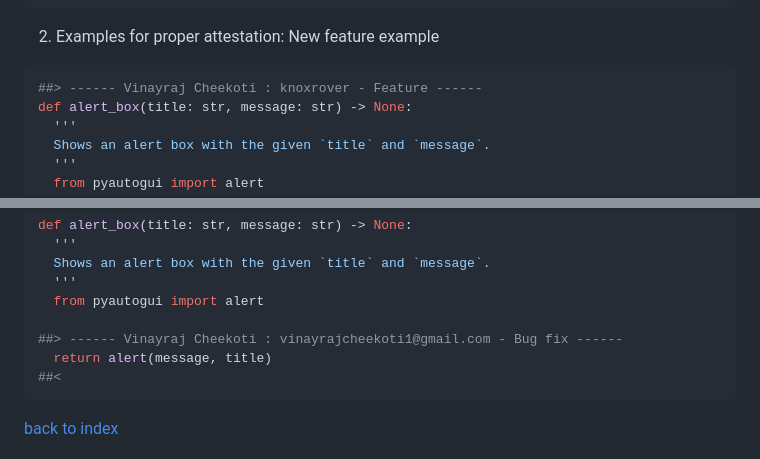
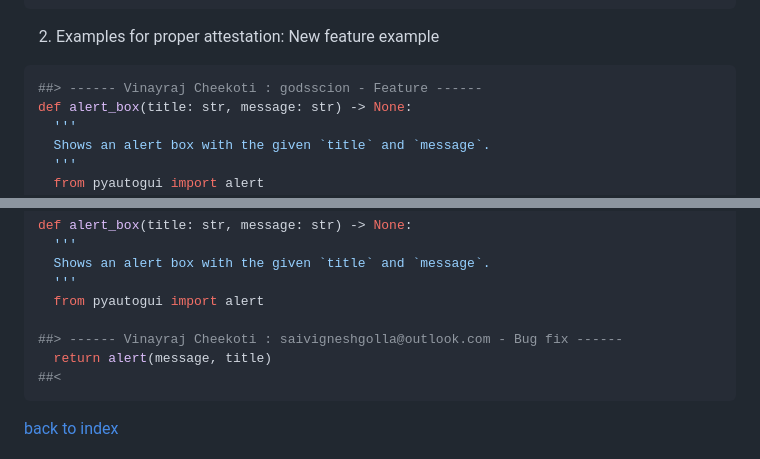
Before and after one commit to knoxrover/ImTiredOfJustApplying, a Markdown page: README.md, 2 parts joined by grey strips. Drawn GitHub-style.

Commit message:
optimisations

````diff
--- a/README.md
+++ b/README.md
@@ -167,7 +167,7 @@ Once your code is tested, your changes will be merged to the `main` branch in ne
   2. Examples for proper attestation:
   New feature example
   ```python
-  ##> ------ Vinayraj Cheekoti : knoxrover - Feature ------
+  ##> ------ Vinayraj Cheekoti : godsscion - Feature ------
   def alert_box(title: str, message: str) -> None:
     '''
     Shows an alert box with the given `title` and `message`.
@@ -186,7 +186,7 @@ Once your code is tested, your changes will be merged to the `main` branch in ne
     '''
     from pyautogui import alert
 
-  ##> ------ Vinayraj Cheekoti : vinayrajcheekoti1@gmail.com - Bug fix ------
+  ##> ------ Vinayraj Cheekoti : saivigneshgolla@outlook.com - Bug fix ------
     return alert(message, title)
   ##<
   ```
````
Also changed, not shown: other parts of README.md (+1 -1 lines).
